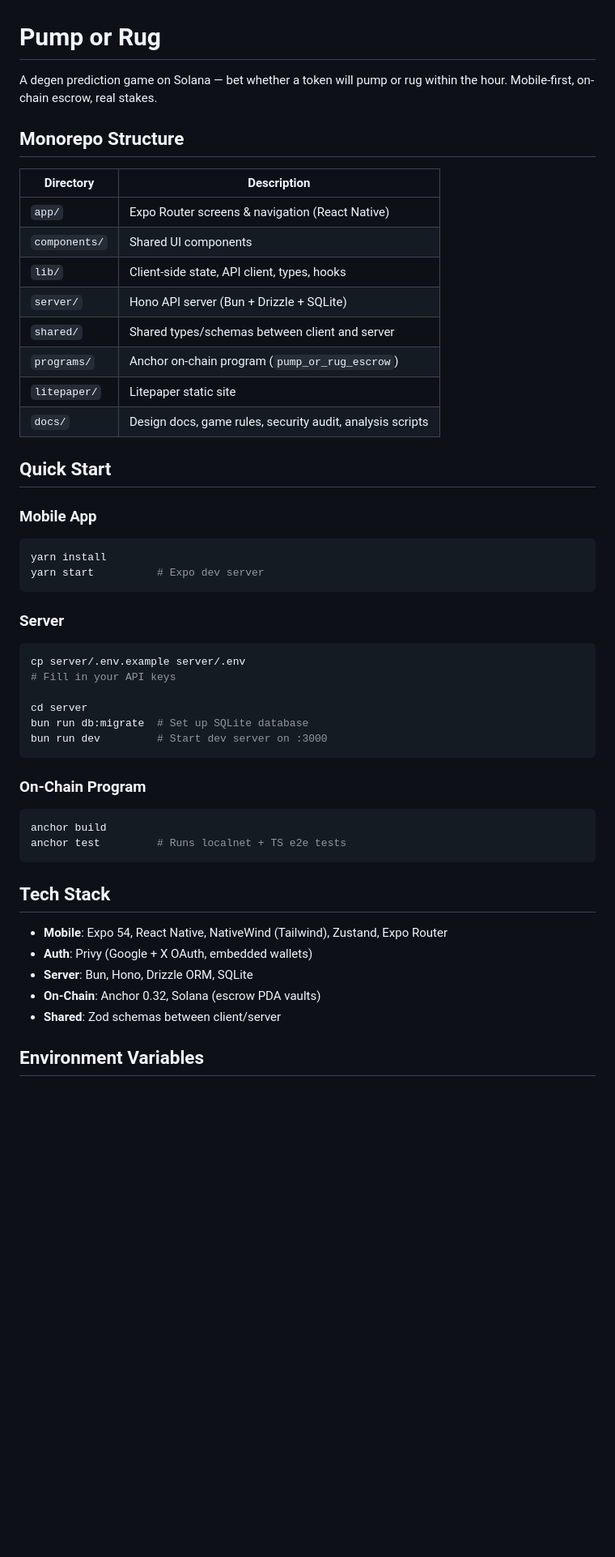
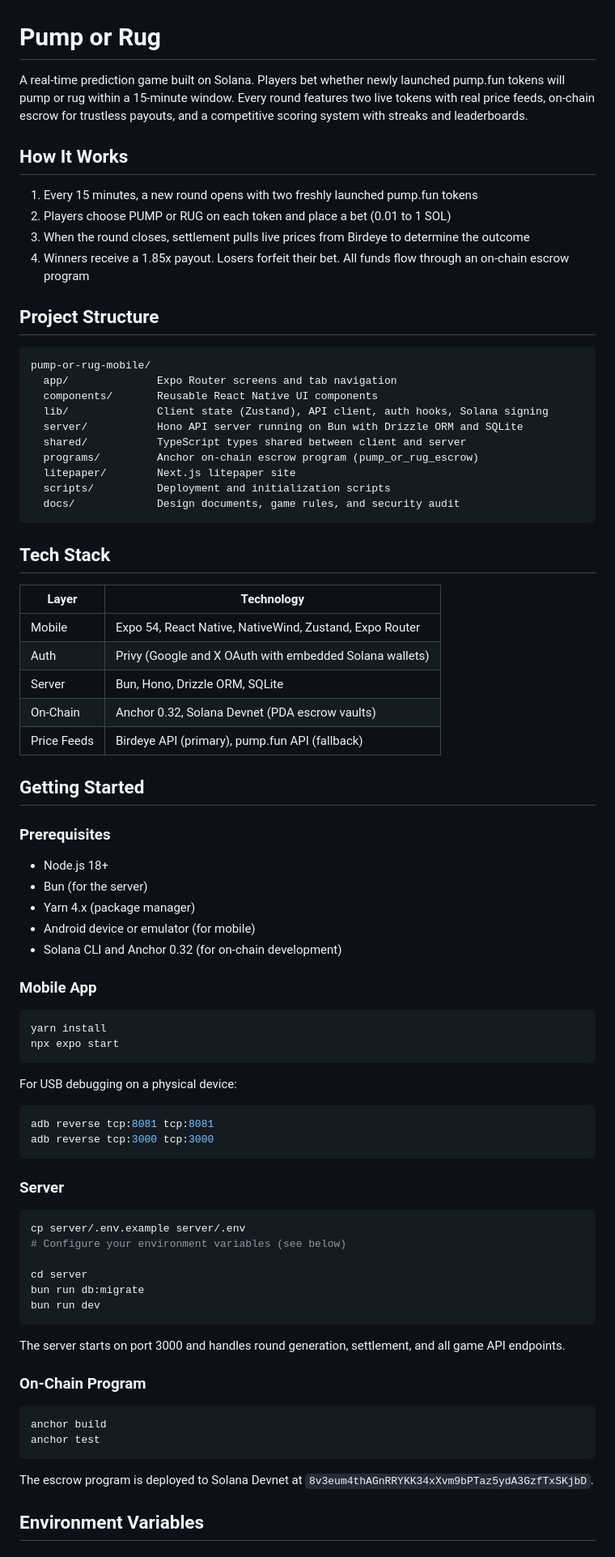
Before and after one commit to Allen-Saji/pump-or-rug-mobile, a Markdown page: README.md, the part around one of its changes. Shown at 81% size. Drawn GitHub-style; blank space fills up the shorter version.

Commit message:
docs: rewrite README with comprehensive project documentation

````diff
--- a/README.md
+++ b/README.md
@@ -1,54 +1,84 @@
 # Pump or Rug
 
-A degen prediction game on Solana — bet whether a token will pump or rug within the hour. Mobile-first, on-chain escrow, real stakes.
+A real-time prediction game built on Solana. Players bet whether newly launched pump.fun tokens will pump or rug within a 15-minute window. Every round features two live tokens with real price feeds, on-chain escrow for trustless payouts, and a competitive scoring system with streaks and leaderboards.
 
-## Monorepo Structure
+## How It Works
 
-| Directory | Description |
-|-----------|-------------|
-| `app/` | Expo Router screens & navigation (React Native) |
-| `components/` | Shared UI components |
-| `lib/` | Client-side state, API client, types, hooks |
-| `server/` | Hono API server (Bun + Drizzle + SQLite) |
-| `shared/` | Shared types/schemas between client and server |
-| `programs/` | Anchor on-chain program (`pump_or_rug_escrow`) |
-| `litepaper/` | Litepaper static site |
-| `docs/` | Design docs, game rules, security audit, analysis scripts |
+1. Every 15 minutes, a new round opens with two freshly launched pump.fun tokens
+2. Players choose PUMP or RUG on each token and place a bet (0.01 to 1 SOL)
+3. When the round closes, settlement pulls live prices from Birdeye to determine the outcome
+4. Winners receive a 1.85x payout. Losers forfeit their bet. All funds flow through an on-chain escrow program
 
-## Quick Start
+## Project Structure
+
+```
+pump-or-rug-mobile/
+  app/              Expo Router screens and tab navigation
+  components/       Reusable React Native UI components
+  lib/              Client state (Zustand), API client, auth hooks, Solana signing
+  server/           Hono API server running on Bun with Drizzle ORM and SQLite
+  shared/           TypeScript types shared between client and server
+  programs/         Anchor on-chain escrow program (pump_or_rug_escrow)
+  litepaper/        Next.js litepaper site
+  scripts/          Deployment and initialization scripts
+  docs/             Design documents, game rules, and security audit
+```
+
+## Tech Stack
+
+| Layer       | Technology                                          |
+|-------------|-----------------------------------------------------|
+| Mobile      | Expo 54, React Native, NativeWind, Zustand, Expo Router |
+| Auth        | Privy (Google and X OAuth with embedded Solana wallets)  |
+| Server      | Bun, Hono, Drizzle ORM, SQLite                          |
+| On-Chain    | Anchor 0.32, Solana Devnet (PDA escrow vaults)           |
+| Price Feeds | Birdeye API (primary), pump.fun API (fallback)           |
+
+## Getting Started
+
+### Prerequisites
+
+- Node.js 18+
+- Bun (for the server)
+- Yarn 4.x (package manager)
+- Android device or emulator (for mobile)
+- Solana CLI and Anchor 0.32 (for on-chain development)
 
 ### Mobile App
 
 ```bash
 yarn install
-yarn start          # Expo dev server
+npx expo start
+```
+
+For USB debugging on a physical device:
+
+```bash
+adb reverse tcp:8081 tcp:8081
+adb reverse tcp:3000 tcp:3000
 ```
 
 ### Server
 
 ```bash
 cp server/.env.example server/.env
-# Fill in your API keys
+# Configure your environment variables (see below)
 
 cd server
-bun run db:migrate  # Set up SQLite database
-bun run dev         # Start dev server on :3000
+bun run db:migrate
+bun run dev
 ```
+
+The server starts on port 3000 and handles round generation, settlement, and all game API endpoints.
 
 ### On-Chain Program
 
 ```bash
 anchor build
-anchor test         # Runs localnet + TS e2e tests
+anchor test
 ```
 
-## Tech Stack
-
-- **Mobile**: Expo 54, React Native, NativeWind (Tailwind), Zustand, Expo Router
-- **Auth**: Privy (Google + X OAuth, embedded wallets)
-- **Server**: Bun, Hono, Drizzle ORM, SQLite
-- **On-Chain**: Anchor 0.32, Solana (escrow PDA vaults)
-- **Shared**: Zod schemas between client/server
+The escrow program is deployed to Solana Devnet at `8v3eum4thAGnRRYKK34xXvm9bPTaz5ydA3GzfTxSKjbD`.
 
 ## Environment Variables
 
````
Also changed, not shown: other parts of README.md (+85 -39 lines).
